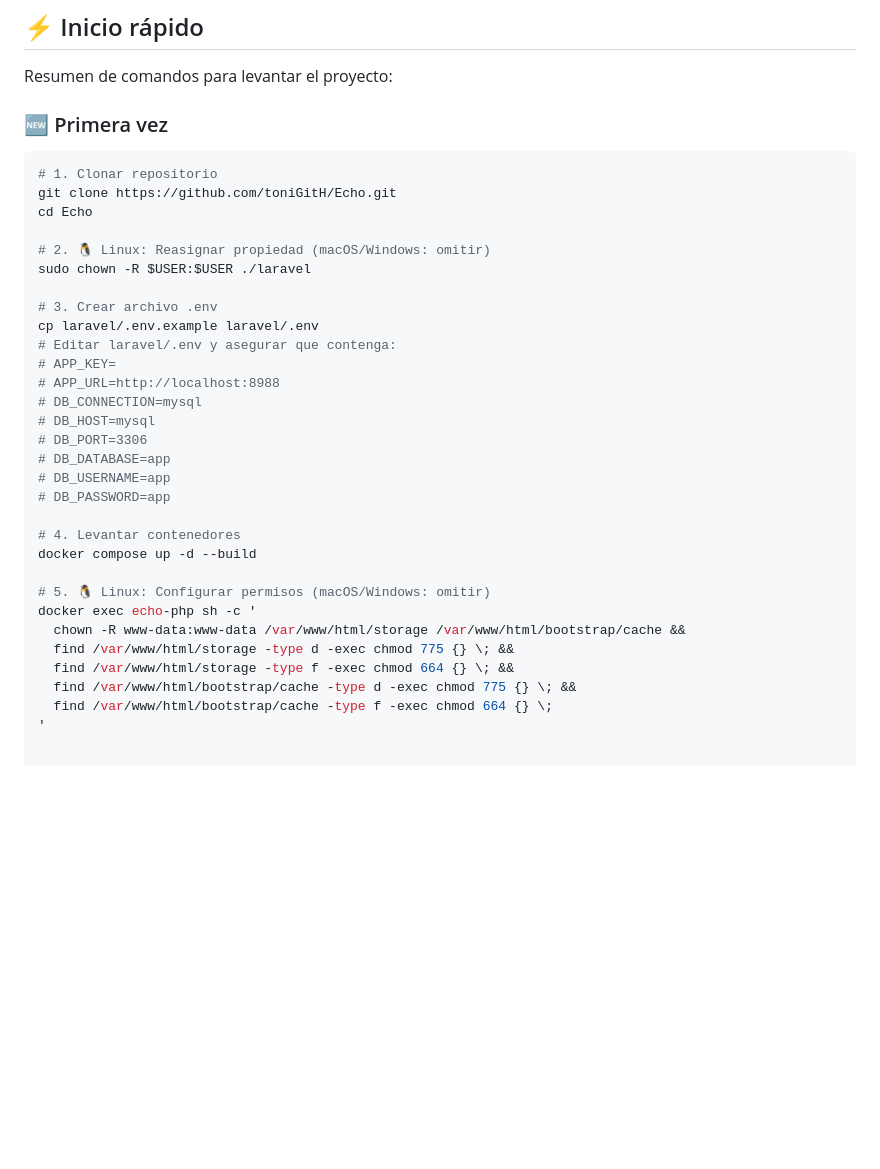
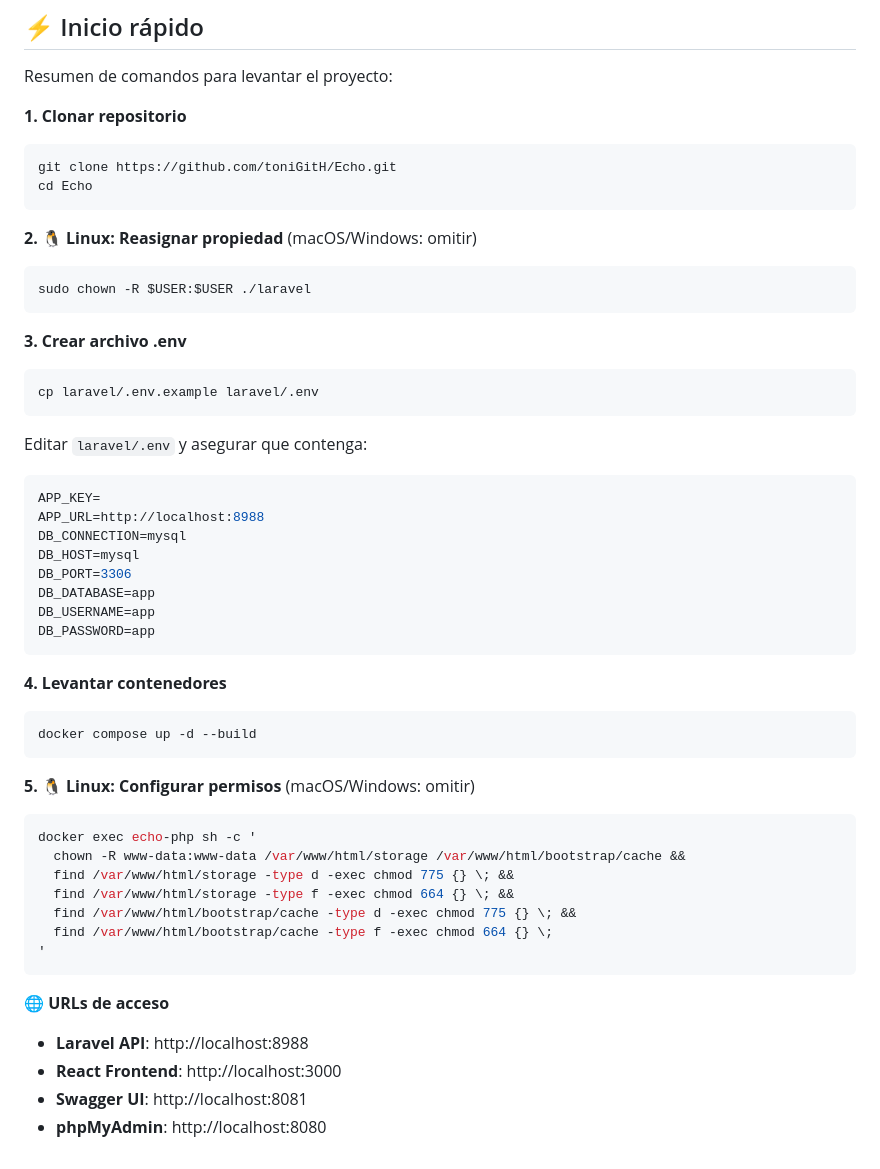
Before and after one commit to toniGitH/Echo, a Markdown page: SETUP.md, the part around the change. GitHub-like rendering; blank space fills up the shorter version.

Commit message:
Mejora de la documentación SETUP.md

````diff
--- a/SETUP.md
+++ b/SETUP.md
@@ -469,32 +469,40 @@ docker compose logs -f
 
 Resumen de comandos para levantar el proyecto:
 
-### 🆕 Primera vez
-
+**1. Clonar repositorio**
 ```bash
-# 1. Clonar repositorio
 git clone https://github.com/toniGitH/Echo.git
 cd Echo
+```
 
-# 2. 🐧 Linux: Reasignar propiedad (macOS/Windows: omitir)
+**2. 🐧 Linux: Reasignar propiedad** (macOS/Windows: omitir)
+```bash
 sudo chown -R $USER:$USER ./laravel
+```
 
-# 3. Crear archivo .env
+**3. Crear archivo .env**
+```bash
 cp laravel/.env.example laravel/.env
-# Editar laravel/.env y asegurar que contenga:
-# APP_KEY=
-# APP_URL=http://localhost:8988
-# DB_CONNECTION=mysql
-# DB_HOST=mysql
-# DB_PORT=3306
-# DB_DATABASE=app
-# DB_USERNAME=app
-# DB_PASSWORD=app
+```
+Editar `laravel/.env` y asegurar que contenga:
+```env
+APP_KEY=
+APP_URL=http://localhost:8988
+DB_CONNECTION=mysql
+DB_HOST=mysql
+DB_PORT=3306
+DB_DATABASE=app
+DB_USERNAME=app
+DB_PASSWORD=app
+```
 
-# 4. Levantar contenedores
+**4. Levantar contenedores**
+```bash
 docker compose up -d --build
+```
 
-# 5. 🐧 Linux: Configurar permisos (macOS/Windows: omitir)
+**5. 🐧 Linux: Configurar permisos** (macOS/Windows: omitir)
+```bash
 docker exec echo-php sh -c '
   chown -R www-data:www-data /var/www/html/storage /var/www/html/bootstrap/cache &&
   find /var/www/html/storage -type d -exec chmod 775 {} \; &&
@@ -502,3 +510,11 @@ docker exec echo-php sh -c '
   find /var/www/html/bootstrap/cache -type d -exec chmod 775 {} \; &&
   find /var/www/html/bootstrap/cache -type f -exec chmod 664 {} \;
 '
+```
+
+**🌐 URLs de acceso**
+
+- **Laravel API**: http://localhost:8988
+- **React Frontend**: http://localhost:3000
+- **Swagger UI**: http://localhost:8081
+- **phpMyAdmin**: http://localhost:8080
````
